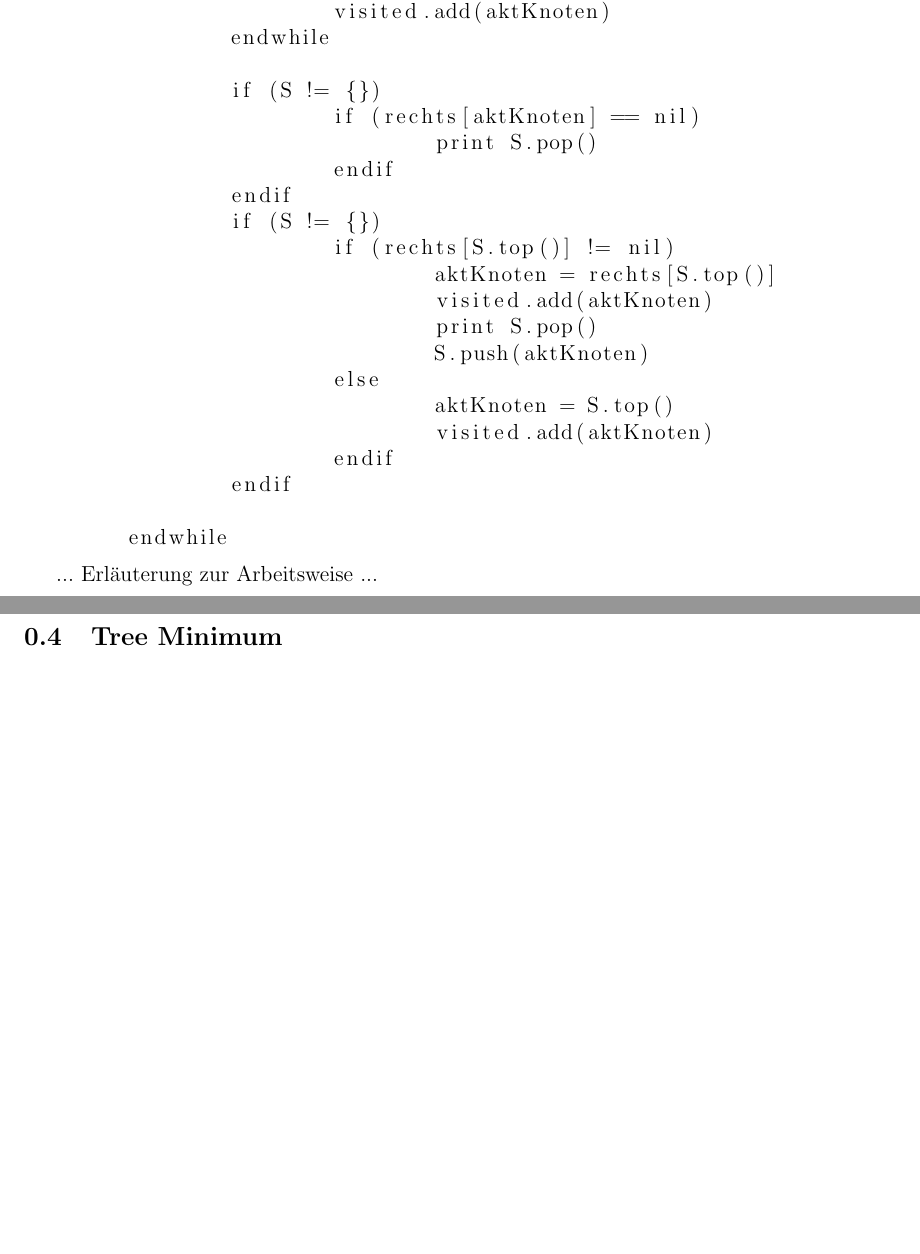
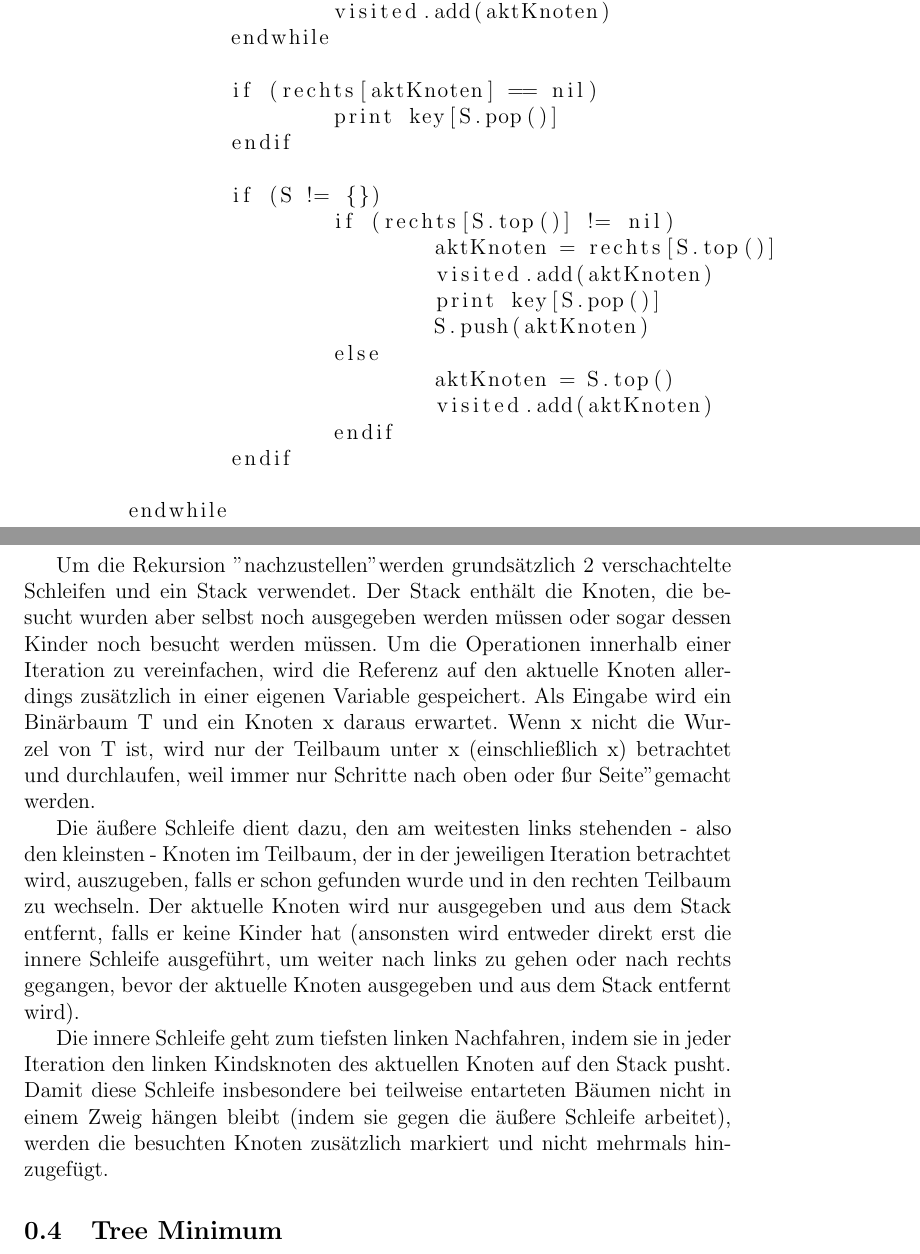
Before and after one commit to wahrwolf/wise1516-ad, a LaTeX document (05/AD05_4dahmen-4heid-3seidel.tex, which reads 05/Teilaufgaben/5.2.tex): two parts of pages 4 and 5 of 5, joined at a grey line, cut so that both start at the same text, the shorter picture padded with empty space. Compiled offline with pdfLaTeX.

Commit message:
5.2 Erläuterung zu InorderTreeWalk ergänzt, Pseudocode korrigiert

```diff
--- a/05/Teilaufgaben/5.2.tex
+++ b/05/Teilaufgaben/5.2.tex
@@ -17,16 +17,15 @@ InorderTreeWalk(T, x)
 			visited.add(aktKnoten)
 		endwhile
 
-		if (S != {})
-			if (rechts[aktKnoten] == nil)
-				print S.pop()
-			endif
+		if (rechts[aktKnoten] == nil)
+			print key[S.pop()]
 		endif
+
 		if (S != {})
 			if (rechts[S.top()] != nil)
 				aktKnoten = rechts[S.top()]
 				visited.add(aktKnoten)
-				print S.pop()
+				print key[S.pop()]
 				S.push(aktKnoten)
 			else
 				aktKnoten = S.top()
@@ -37,6 +36,18 @@ InorderTreeWalk(T, x)
 	endwhile
 \end{lstlisting}
 
-... Erläuterung zur Arbeitsweise ...
+\begin{tabbing}
+\\
+\end{tabbing}
+
+Um die Rekursion "nachzustellen" werden grundsätzlich 2 verschachtelte Schleifen und ein Stack verwendet. Der Stack enthält die Knoten, die besucht wurden aber selbst noch ausgegeben werden müssen oder sogar dessen Kinder noch besucht werden müssen. Um die Operationen innerhalb einer Iteration zu vereinfachen, wird die Referenz auf den aktuelle Knoten allerdings zusätzlich in einer eigenen Variable gespeichert. Als Eingabe wird ein Binärbaum T und ein Knoten x daraus erwartet. Wenn x nicht die Wurzel von T ist, wird nur der Teilbaum unter x (einschließlich x) betrachtet und durchlaufen, weil immer nur Schritte nach oben oder "zur Seite" gemacht werden.
+
+Die äußere Schleife dient dazu, den am weitesten links stehenden - also den kleinsten - Knoten im Teilbaum, der in der jeweiligen Iteration betrachtet wird, auszugeben, falls er schon gefunden wurde und in den rechten Teilbaum zu wechseln.
+Der aktuelle Knoten wird nur ausgegeben und aus dem Stack entfernt, falls er keine Kinder hat (ansonsten wird entweder direkt erst die innere Schleife ausgeführt, um weiter nach links zu gehen oder nach rechts gegangen, bevor der aktuelle Knoten ausgegeben und aus dem Stack entfernt wird).
+
+Die innere Schleife geht zum tiefsten linken Nachfahren, indem sie in jeder Iteration den linken Kindsknoten des aktuellen Knoten auf den Stack pusht.
+Damit diese Schleife insbesondere bei teilweise entarteten Bäumen nicht in einem Zweig hängen bleibt (indem sie gegen die äußere Schleife arbeitet), werden die besuchten Knoten zusätzlich markiert und nicht mehrmals hinzugefügt.
+
+
 
 \subsection{Tree Minimum}
```
